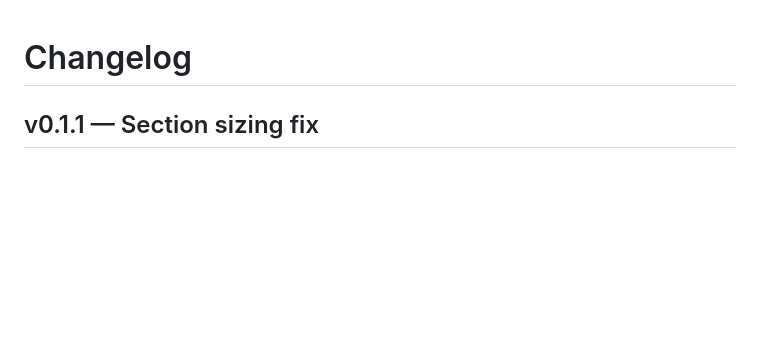
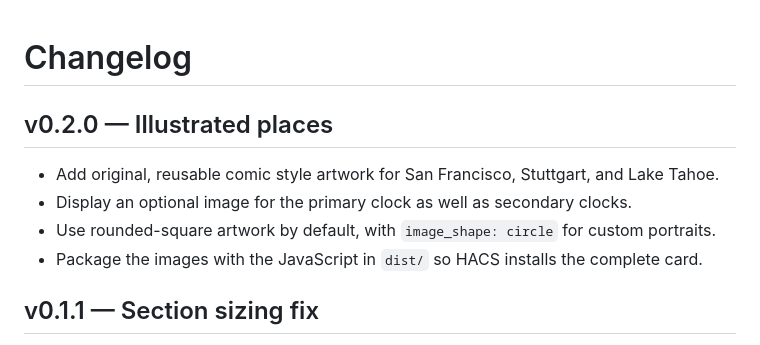
Before and after one commit to otw/ha-worldclock-card, a Markdown page: CHANGELOG.md, the part around the change. Rendered like a GitHub page; blank space fills up the shorter version.

```diff
--- a/CHANGELOG.md
+++ b/CHANGELOG.md
@@ -1,4 +1,11 @@
 # Changelog
+
+## v0.2.0 — Illustrated places
+
+- Add original, reusable comic style artwork for San Francisco, Stuttgart, and Lake Tahoe.
+- Display an optional image for the primary clock as well as secondary clocks.
+- Use rounded-square artwork by default, with `image_shape: circle` for custom portraits.
+- Package the images with the JavaScript in `dist/` so HACS installs the complete card.
 
 ## v0.1.1 — Section sizing fix
 
```
Also changed, not shown: README.md (+31 -5 lines), docs/world-clock-card.jpg, 8 other files.
